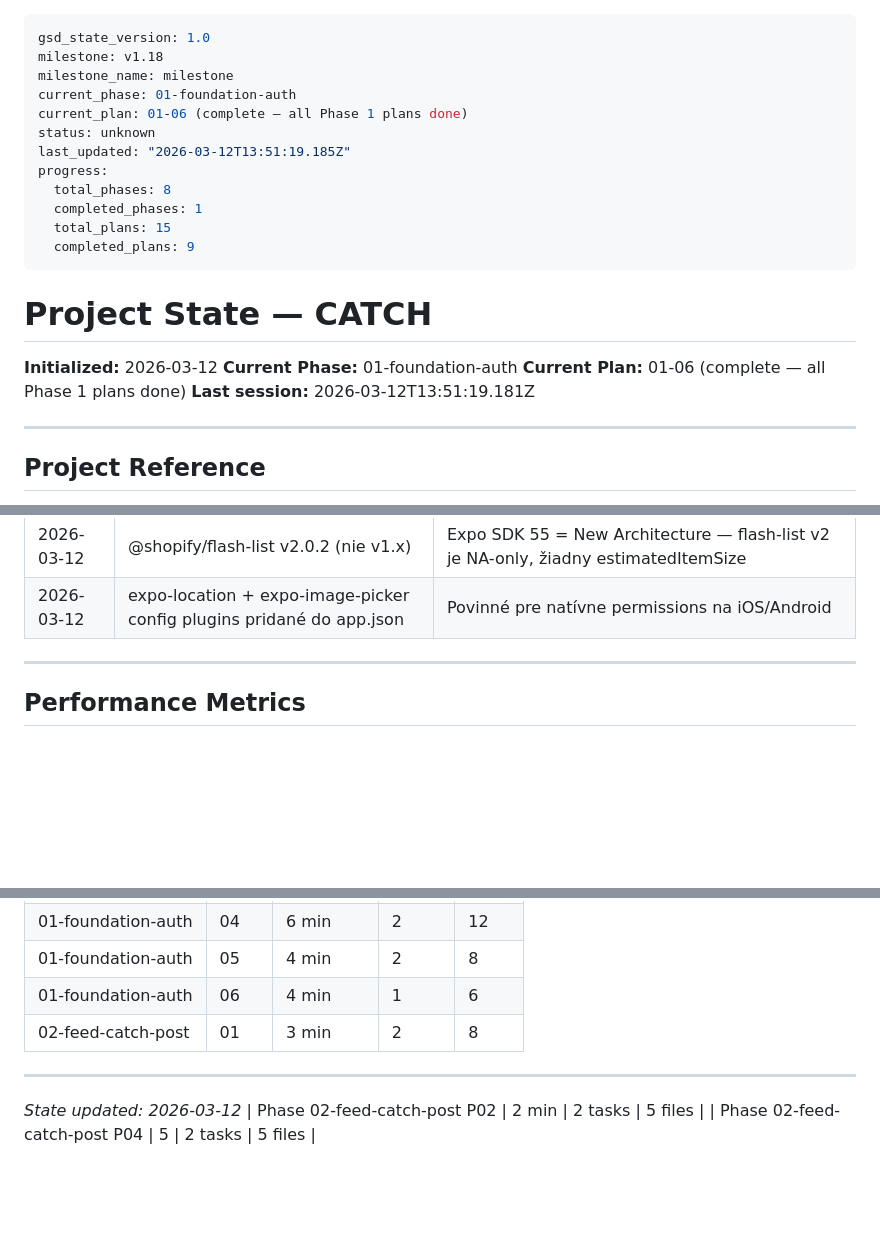
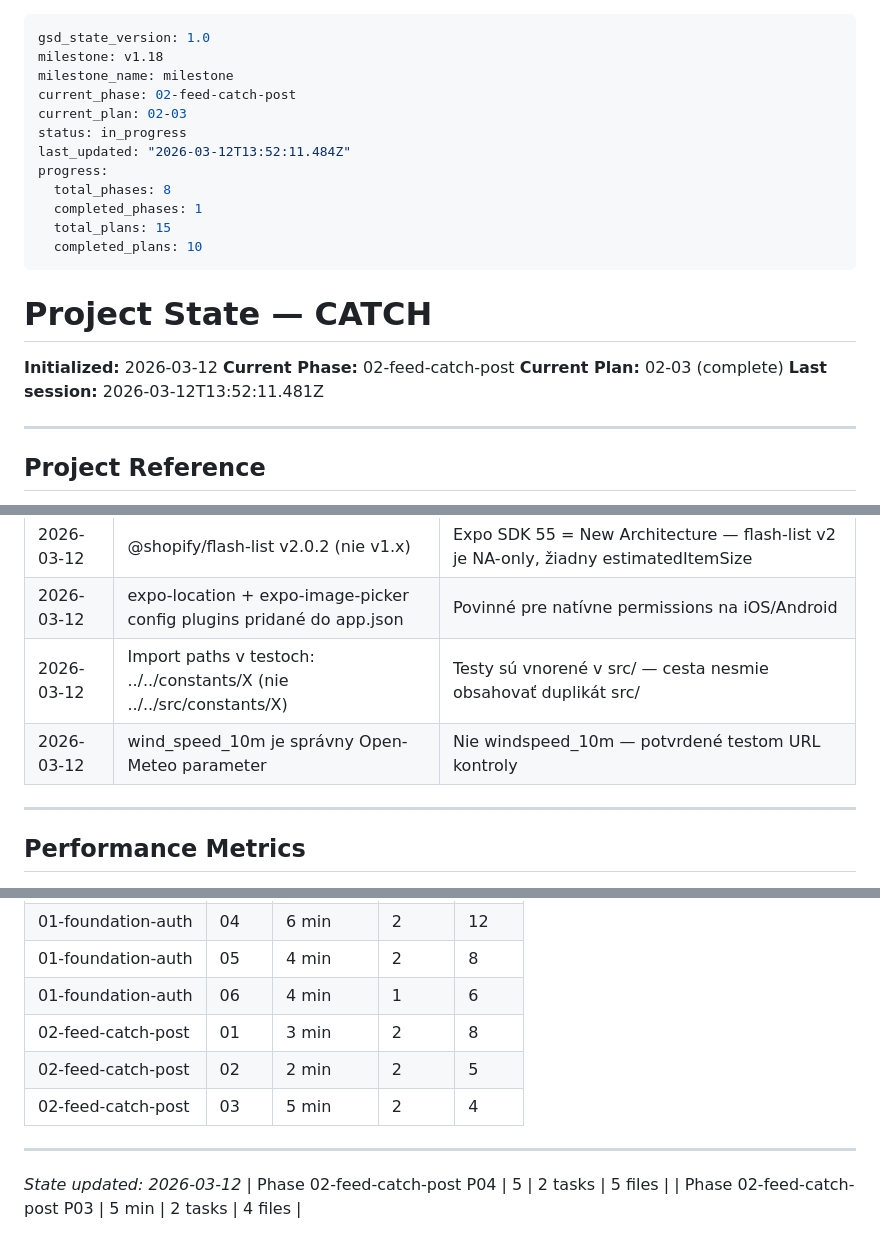
Before and after one commit to Rudolf6969/CATCH, a Markdown page: .planning/STATE.md, 3 parts joined by grey strips. Rendered like a GitHub page; blank space fills up the shorter version.

Commit message:
docs(02-03): complete fish-species + weather plan summary
- 02-03-SUMMARY.md: 100 SK/CZ druhov + Open-Meteo weather service
- STATE.md: advanced to 02-03, added decisions, metrics
- ROADMAP.md: updated Phase 2 progress (4/9 summaries)

```diff
--- a/.planning/STATE.md
+++ b/.planning/STATE.md
@@ -2,23 +2,23 @@
 gsd_state_version: 1.0
 milestone: v1.18
 milestone_name: milestone
-current_phase: 01-foundation-auth
-current_plan: 01-06 (complete — all Phase 1 plans done)
-status: unknown
-last_updated: "2026-03-12T13:51:19.185Z"
+current_phase: 02-feed-catch-post
+current_plan: 02-03
+status: in_progress
+last_updated: "2026-03-12T13:52:11.484Z"
 progress:
   total_phases: 8
   completed_phases: 1
   total_plans: 15
-  completed_plans: 9
+  completed_plans: 10
 ---
 
 # Project State — CATCH
 
 **Initialized:** 2026-03-12
-**Current Phase:** 01-foundation-auth
-**Current Plan:** 01-06 (complete — all Phase 1 plans done)
-**Last session:** 2026-03-12T13:51:19.181Z
+**Current Phase:** 02-feed-catch-post
+**Current Plan:** 02-03 (complete)
+**Last session:** 2026-03-12T13:52:11.481Z
 
 ---
 
@@ -93,6 +93,8 @@ Phase 02 IN PROGRESS — 02-01 complete. Next: `gsd:execute-phase 2` plan 02-02
 | 2026-03-12 | PostHog disabled: !POSTHOG_KEY | Graceful degradation — appka funguje bez API key v dev |
 | 2026-03-12 | @shopify/flash-list v2.0.2 (nie v1.x) | Expo SDK 55 = New Architecture — flash-list v2 je NA-only, žiadny estimatedItemSize |
 | 2026-03-12 | expo-location + expo-image-picker config plugins pridané do app.json | Povinné pre natívne permissions na iOS/Android |
+| 2026-03-12 | Import paths v testoch: ../../constants/X (nie ../../src/constants/X) | Testy sú vnorené v src/ — cesta nesmie obsahovať duplikát src/ |
+| 2026-03-12 | wind_speed_10m je správny Open-Meteo parameter | Nie windspeed_10m — potvrdené testom URL kontroly |
 
 ---
 
@@ -107,9 +109,11 @@ Phase 02 IN PROGRESS — 02-01 complete. Next: `gsd:execute-phase 2` plan 02-02
 | 01-foundation-auth | 05 | 4 min | 2 | 8 |
 | 01-foundation-auth | 06 | 4 min | 1 | 6 |
 | 02-feed-catch-post | 01 | 3 min | 2 | 8 |
+| 02-feed-catch-post | 02 | 2 min | 2 | 5 |
+| 02-feed-catch-post | 03 | 5 min | 2 | 4 |
 
 ---
 
 *State updated: 2026-03-12*
-| Phase 02-feed-catch-post P02 | 2 min | 2 tasks | 5 files |
 | Phase 02-feed-catch-post P04 | 5 | 2 tasks | 5 files |
+| Phase 02-feed-catch-post P03 | 5 min | 2 tasks | 4 files |
```
Also changed, not shown: .planning/ROADMAP.md (+2 -2 lines), 1 other file.
